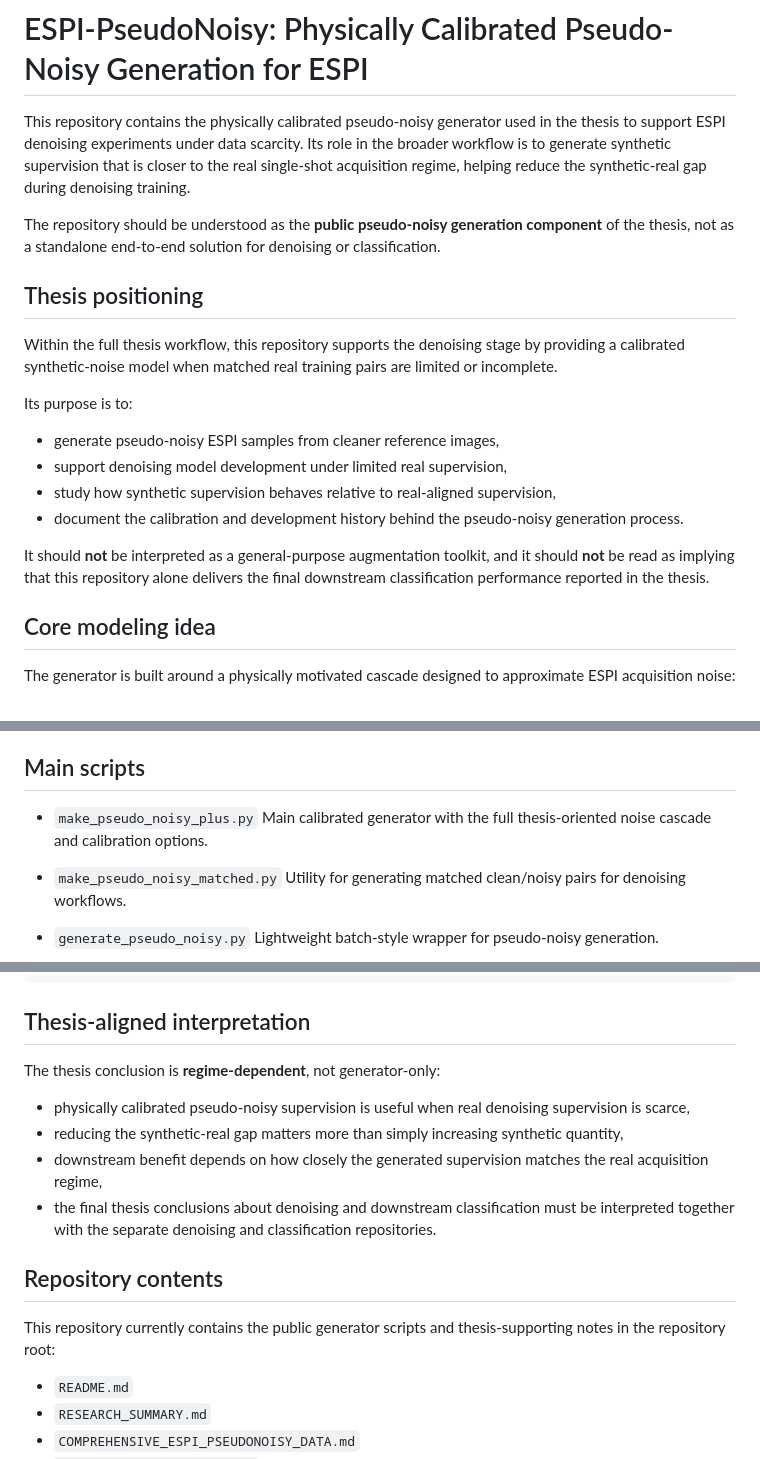
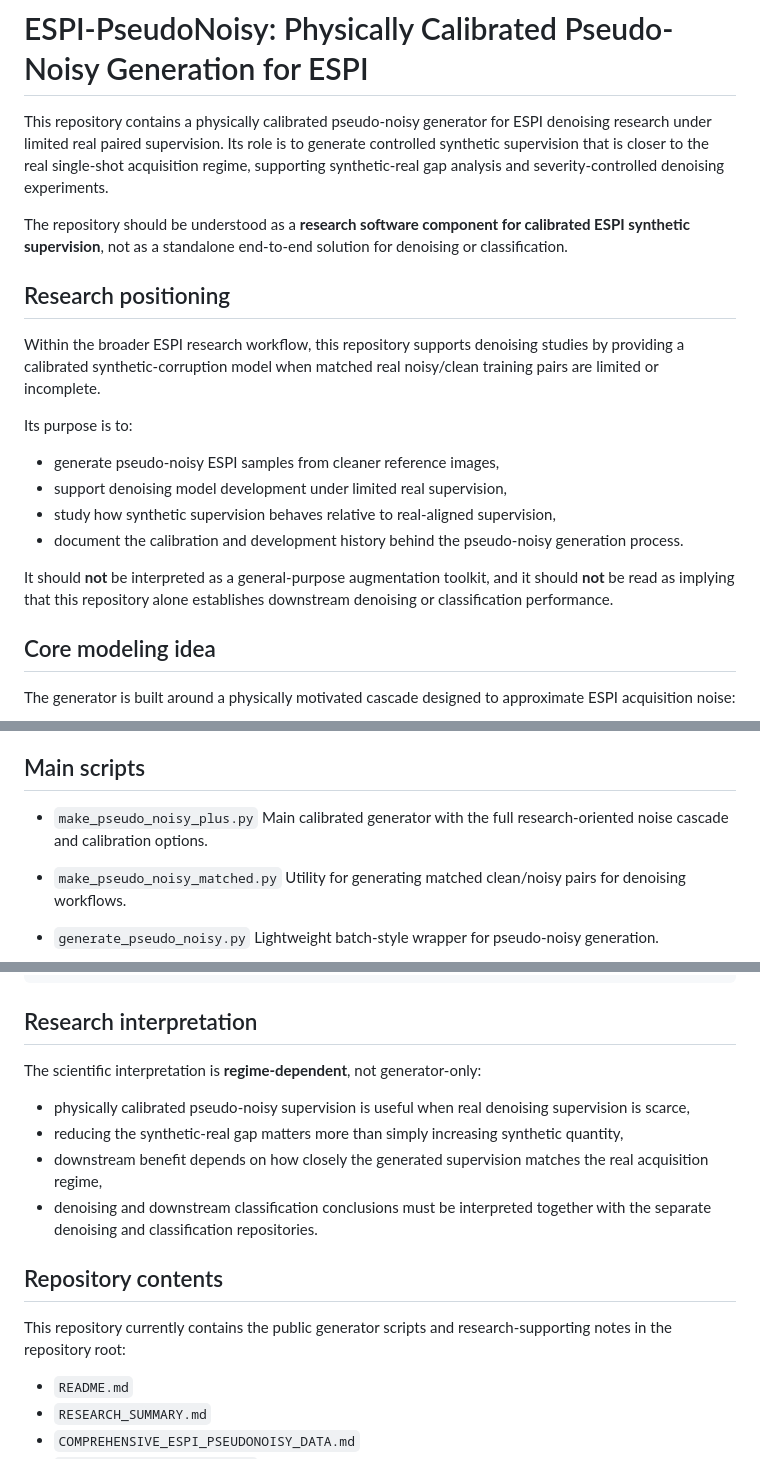
Before and after one commit to GeorgeSpy/ESPI-pseydonoisy-generator, a Markdown page: README.md, 3 parts joined by grey strips. Rendered like a GitHub page.

Commit message:
Reframe repository description as research software

````diff
--- a/README.md
+++ b/README.md
@@ -1,12 +1,12 @@
 # ESPI-PseudoNoisy: Physically Calibrated Pseudo-Noisy Generation for ESPI
 
-This repository contains the physically calibrated pseudo-noisy generator used in the thesis to support ESPI denoising experiments under data scarcity. Its role in the broader workflow is to generate synthetic supervision that is closer to the real single-shot acquisition regime, helping reduce the synthetic-real gap during denoising training.
+This repository contains a physically calibrated pseudo-noisy generator for ESPI denoising research under limited real paired supervision. Its role is to generate controlled synthetic supervision that is closer to the real single-shot acquisition regime, supporting synthetic-real gap analysis and severity-controlled denoising experiments.
 
-The repository should be understood as the **public pseudo-noisy generation component** of the thesis, not as a standalone end-to-end solution for denoising or classification.
+The repository should be understood as a **research software component for calibrated ESPI synthetic supervision**, not as a standalone end-to-end solution for denoising or classification.
 
-## Thesis positioning
+## Research positioning
 
-Within the full thesis workflow, this repository supports the denoising stage by providing a calibrated synthetic-noise model when matched real training pairs are limited or incomplete.
+Within the broader ESPI research workflow, this repository supports denoising studies by providing a calibrated synthetic-corruption model when matched real noisy/clean training pairs are limited or incomplete.
 
 Its purpose is to:
 
@@ -15,7 +15,7 @@ Its purpose is to:
 - study how synthetic supervision behaves relative to real-aligned supervision,
 - document the calibration and development history behind the pseudo-noisy generation process.
 
-It should **not** be interpreted as a general-purpose augmentation toolkit, and it should **not** be read as implying that this repository alone delivers the final downstream classification performance reported in the thesis.
+It should **not** be interpreted as a general-purpose augmentation toolkit, and it should **not** be read as implying that this repository alone establishes downstream denoising or classification performance.
 
 ## Core modeling idea
 
@@ -36,7 +36,7 @@ On top of this baseline cascade, the repository includes calibration and realism
 ## Main scripts
 
 - `make_pseudo_noisy_plus.py`
-  Main calibrated generator with the full thesis-oriented noise cascade and calibration options.
+  Main calibrated generator with the full research-oriented noise cascade and calibration options.
 
 - `make_pseudo_noisy_matched.py`
   Utility for generating matched clean/noisy pairs for denoising workflows.
@@ -66,18 +66,18 @@ python make_pseudo_noisy_plus.py \
     --amplitude 0.5
 ```
 
-## Thesis-aligned interpretation
+## Research interpretation
 
-The thesis conclusion is **regime-dependent**, not generator-only:
+The scientific interpretation is **regime-dependent**, not generator-only:
 
 - physically calibrated pseudo-noisy supervision is useful when real denoising supervision is scarce,
 - reducing the synthetic-real gap matters more than simply increasing synthetic quantity,
 - downstream benefit depends on how closely the generated supervision matches the real acquisition regime,
-- the final thesis conclusions about denoising and downstream classification must be interpreted together with the separate denoising and classification repositories.
+- denoising and downstream classification conclusions must be interpreted together with the separate denoising and classification repositories.
 
 ## Repository contents
 
-This repository currently contains the public generator scripts and thesis-supporting notes in the repository root:
+This repository currently contains the public generator scripts and research-supporting notes in the repository root:
 
 - `README.md`
 - `RESEARCH_SUMMARY.md`
````
Also changed, not shown: other parts of README.md (+2 -2 lines), RESEARCH_SUMMARY.md (+10 -10 lines).
